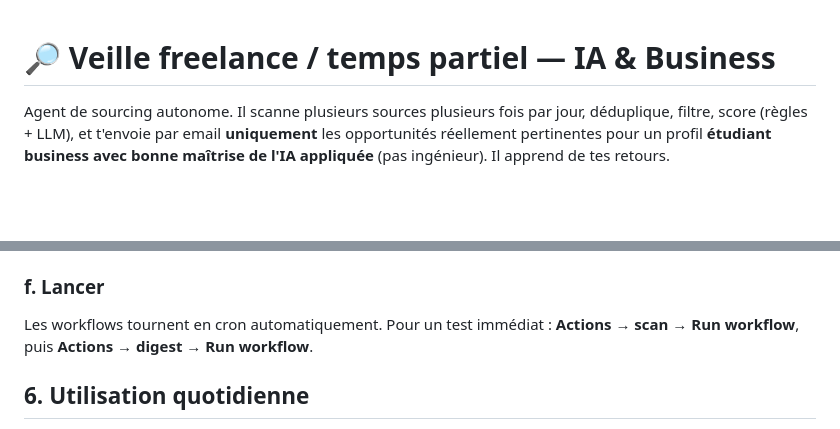
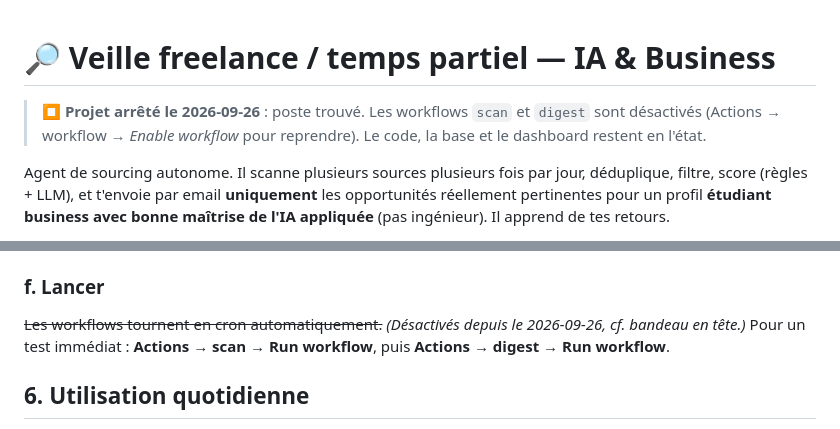
Before and after one commit to b00833590/veille-freelance, a Markdown page: README.md, 2 parts joined by grey strips. Drawn GitHub-style; blank space fills up the shorter version.

Commit message:
docs: veille arrêtée le 2026-09-26 (poste trouvé)
Co-Authored-By: Claude Sonnet 5 <noreply@anthropic.com>

```diff
--- a/README.md
+++ b/README.md
@@ -1,4 +1,7 @@
 # 🔎 Veille freelance / temps partiel — IA & Business
+
+> ⏹️ **Projet arrêté le 2026-09-26** : poste trouvé. Les workflows `scan` et `digest` sont désactivés
+> (Actions → workflow → *Enable workflow* pour reprendre). Le code, la base et le dashboard restent en l'état.
 
 Agent de sourcing autonome. Il scanne plusieurs sources plusieurs fois par jour,
 déduplique, filtre, score (règles + LLM), et t'envoie par email **uniquement** les
@@ -136,7 +139,7 @@ Le dashboard sera sur `https://<toi>.github.io/veille-freelance/`.
 
 ### f. Lancer
 
-Les workflows tournent en cron automatiquement. Pour un test immédiat :
+~~Les workflows tournent en cron automatiquement.~~ *(Désactivés depuis le 2026-09-26, cf. bandeau en tête.)* Pour un test immédiat :
 **Actions → scan → Run workflow**, puis **Actions → digest → Run workflow**.
 
 ## 6. Utilisation quotidienne
```
Also changed, not shown: docs/POC.md (+4 -2 lines).
